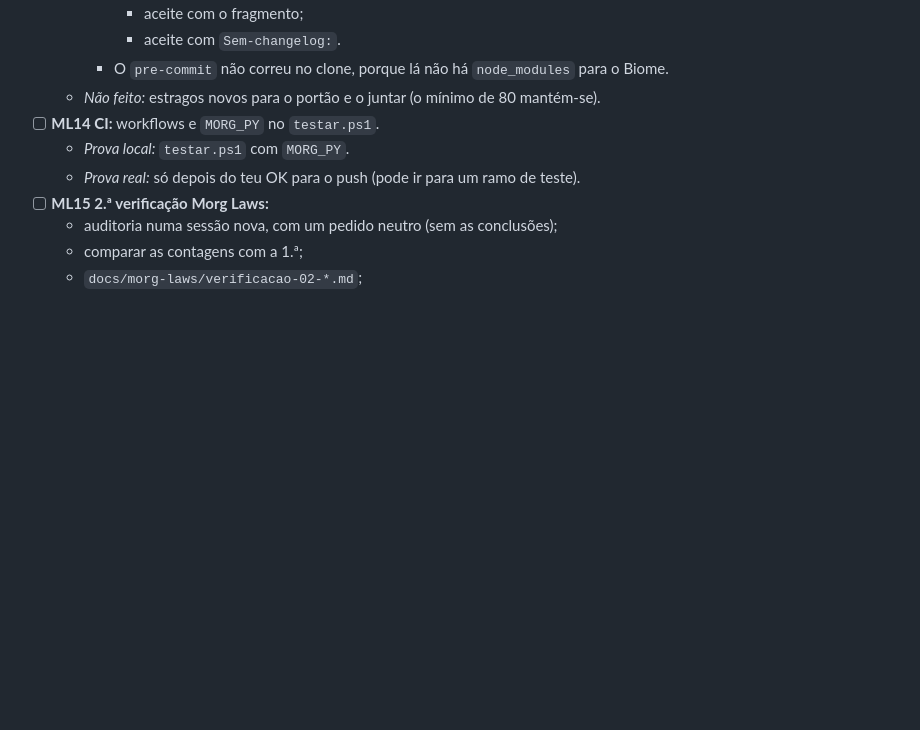
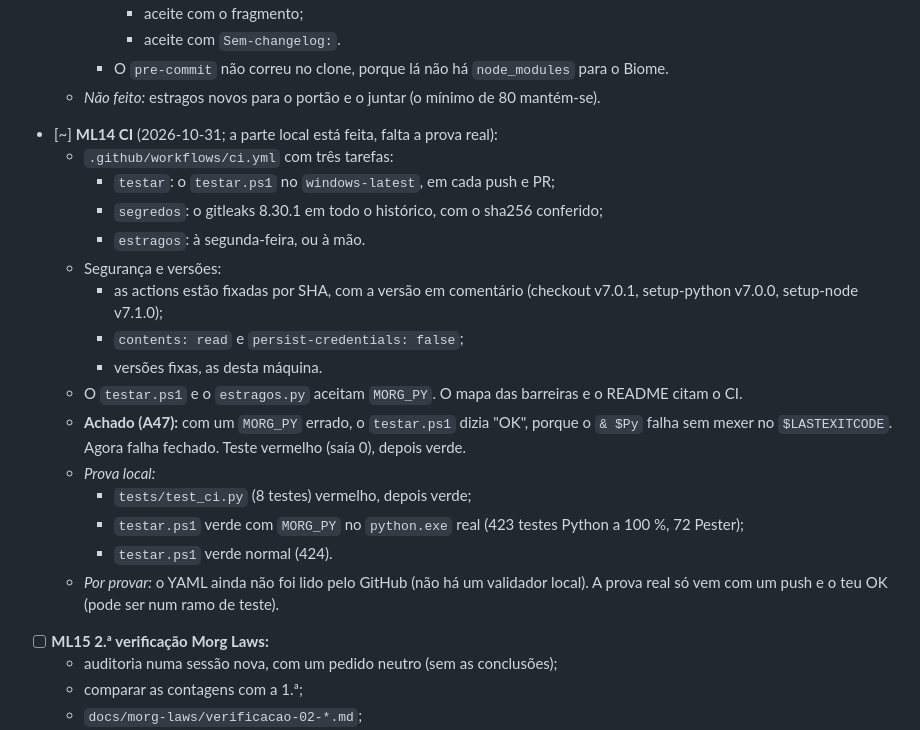
Before and after one commit to Carlobks/Morg-Keys, a Markdown page: docs/morg-laws/plano-01.md, the part around the change. Rendered like a GitHub page; blank space fills up the shorter version.

Commit message:
docs(morg-laws): ML14 local no plano e no handoff
A cópia do plano marca a parte local da ML14 (workflow, MORG_PY, o achado
A47 e a prova local) e deixa a prova real por fazer: só com um push e o
OK do dono. O handoff ganha a linha da fase, as decisões das versões e do
gitleaks, e o próximo passo.

Co-Authored-By: Claude Opus 5.5 <noreply@anthropic.com>

```diff
--- a/docs/morg-laws/plano-01.md
+++ b/docs/morg-laws/plano-01.md
@@ -340,9 +340,25 @@ páginas em `.mjs`. Ficam lá, marcados "→ plano Morg Laws".
       - aceite com `Sem-changelog:`.
     - O `pre-commit` não correu no clone, porque lá não há `node_modules` para o Biome.
   - *Não feito:* estragos novos para o portão e o juntar (o mínimo de 80 mantém-se).
-- [ ] **ML14 CI:** workflows e `MORG_PY` no `testar.ps1`.
-  - *Prova local:* `testar.ps1` com `MORG_PY`.
-  - *Prova real:* só depois do teu OK para o push (pode ir para um ramo de teste).
+- [~] **ML14 CI** (2026-10-31; a parte local está feita, falta a prova real):
+  - `.github/workflows/ci.yml` com três tarefas:
+    - `testar`: o `testar.ps1` no `windows-latest`, em cada push e PR;
+    - `segredos`: o gitleaks 8.30.1 em todo o histórico, com o sha256 conferido;
+    - `estragos`: à segunda-feira, ou à mão.
+  - Segurança e versões:
+    - as actions estão fixadas por SHA, com a versão em comentário (checkout v7.0.1, setup-python v7.0.0,
+      setup-node v7.1.0);
+    - `contents: read` e `persist-credentials: false`;
+    - versões fixas, as desta máquina.
+  - O `testar.ps1` e o `estragos.py` aceitam `MORG_PY`. O mapa das barreiras e o README citam o CI.
+  - **Achado (A47):** com um `MORG_PY` errado, o `testar.ps1` dizia "OK", porque o `& $Py` falha sem mexer no
+    `$LASTEXITCODE`. Agora falha fechado. Teste vermelho (saía 0), depois verde.
+  - *Prova local:*
+    - `tests/test_ci.py` (8 testes) vermelho, depois verde;
+    - `testar.ps1` verde com `MORG_PY` no `python.exe` real (423 testes Python a 100 %, 72 Pester);
+    - `testar.ps1` verde normal (424).
+  - *Por provar:* o YAML ainda não foi lido pelo GitHub (não há um validador local). A prova real só vem com um
+    push e o teu OK (pode ser num ramo de teste).
 - [ ] **ML15 2.ª verificação Morg Laws:**
   - auditoria numa sessão nova, com um pedido neutro (sem as conclusões);
   - comparar as contagens com a 1.ª;
```
Also changed, not shown: .context/HANDOFF-morg-laws.md (+7 -3 lines).
